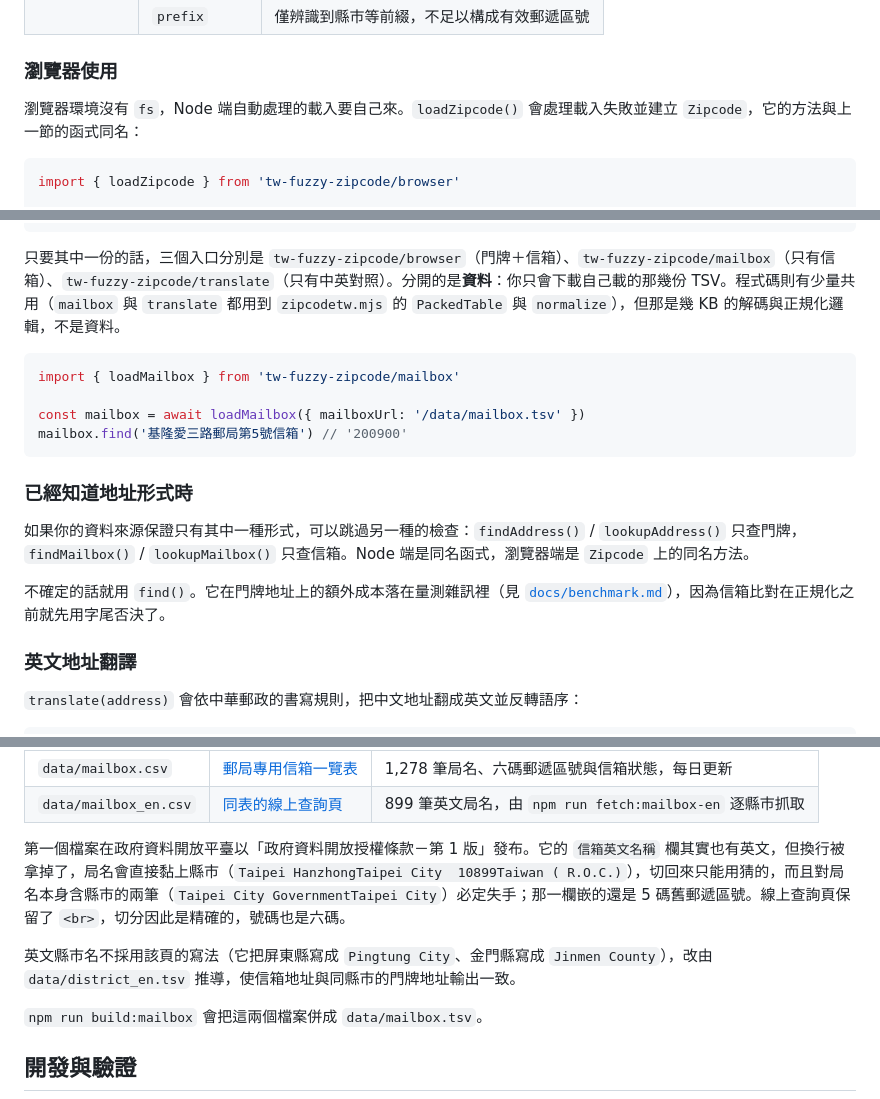
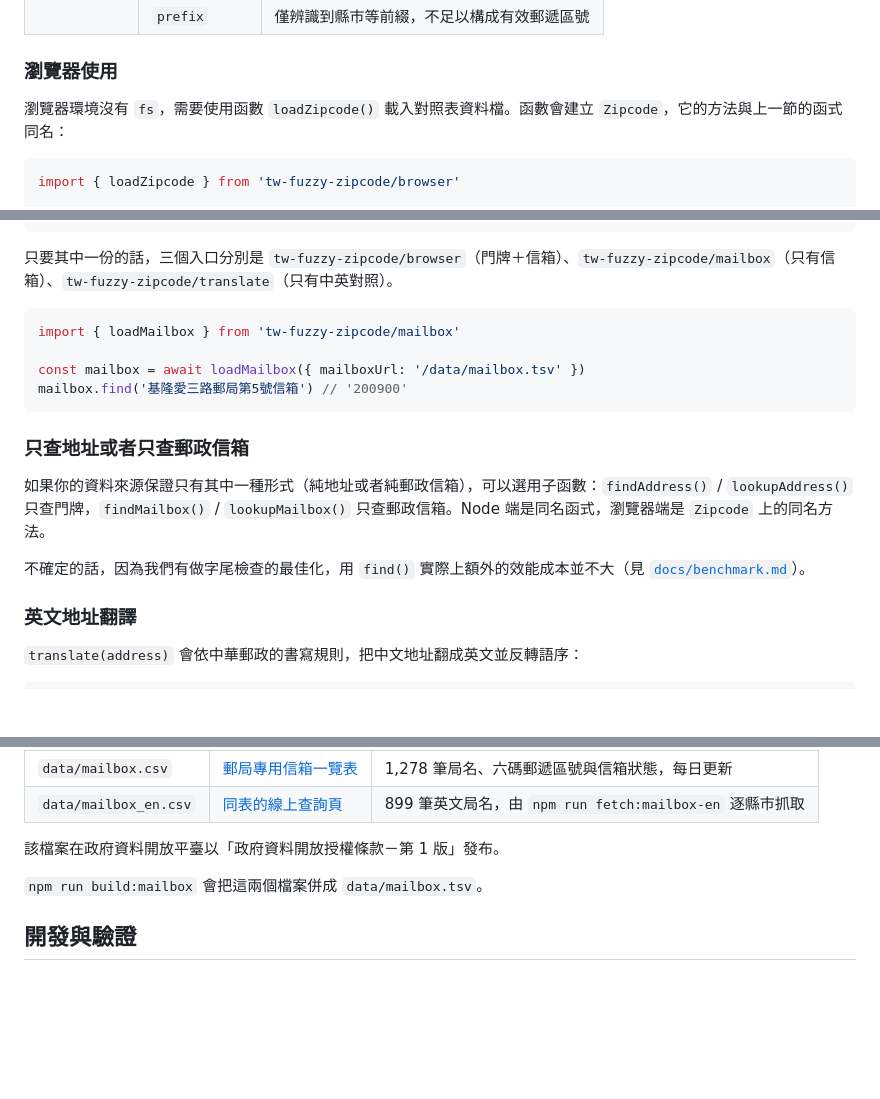
Before and after one commit to chiakich/tw-fuzzy-zipcode, a Markdown page: README.md, 3 parts joined by grey strips. Rendered like a GitHub page; blank space fills up the shorter version.

Commit message:
docs: update readme

````diff
--- a/README.md
+++ b/README.md
@@ -63,7 +63,7 @@ lookup('臺北市')
 
 ### 瀏覽器使用
 
-瀏覽器環境沒有 `fs`，Node 端自動處理的載入要自己來。`loadZipcode()` 會處理載入失敗並建立 `Zipcode`，它的方法與上一節的函式同名：
+瀏覽器環境沒有 `fs`，需要使用函數 `loadZipcode()` 載入對照表資料檔。函數會建立 `Zipcode`，它的方法與上一節的函式同名：
 
 ```js
 import { loadZipcode } from 'tw-fuzzy-zipcode/browser'
@@ -125,7 +125,7 @@ const translator = await loadTranslator({
 })
 ```
 
-只要其中一份的話，三個入口分別是 `tw-fuzzy-zipcode/browser`（門牌＋信箱）、`tw-fuzzy-zipcode/mailbox`（只有信箱）、`tw-fuzzy-zipcode/translate`（只有中英對照）。分開的是**資料**：你只會下載自己載的那幾份 TSV。程式碼則有少量共用（`mailbox` 與 `translate` 都用到 `zipcodetw.mjs` 的 `PackedTable` 與 `normalize`），但那是幾 KB 的解碼與正規化邏輯，不是資料。
+只要其中一份的話，三個入口分別是 `tw-fuzzy-zipcode/browser`（門牌＋信箱）、`tw-fuzzy-zipcode/mailbox`（只有信箱）、`tw-fuzzy-zipcode/translate`（只有中英對照）。
 
 ```js
 import { loadMailbox } from 'tw-fuzzy-zipcode/mailbox'
@@ -134,11 +134,11 @@ const mailbox = await loadMailbox({ mailboxUrl: '/data/mailbox.tsv' })
 mailbox.find('基隆愛三路郵局第5號信箱') // '200900'
 ```
 
-### 已經知道地址形式時
+### 只查地址或者只查郵政信箱
 
-如果你的資料來源保證只有其中一種形式，可以跳過另一種的檢查：`findAddress()` / `lookupAddress()` 只查門牌，`findMailbox()` / `lookupMailbox()` 只查信箱。Node 端是同名函式，瀏覽器端是 `Zipcode` 上的同名方法。
+如果你的資料來源保證只有其中一種形式（純地址或者純郵政信箱），可以選用子函數：`findAddress()` / `lookupAddress()` 只查門牌，`findMailbox()` / `lookupMailbox()` 只查郵政信箱。Node 端是同名函式，瀏覽器端是 `Zipcode` 上的同名方法。
 
-不確定的話就用 `find()`。它在門牌地址上的額外成本落在量測雜訊裡（見 [`docs/benchmark.md`](docs/benchmark.md)），因為信箱比對在正規化之前就先用字尾否決了。
+不確定的話，因為我們有做字尾檢查的最佳化，用 `find()` 實際上額外的效能成本並不大（見 [`docs/benchmark.md`](docs/benchmark.md)）。
 
 ### 英文地址翻譯
 
@@ -282,9 +282,7 @@ translate('政大郵局第12號信箱').english
 | `data/mailbox.csv`    | [郵局專用信箱一覽表](https://data.gov.tw/dataset/27770)                                  | 1,278 筆局名、六碼郵遞區號與信箱狀態，每日更新           |
 | `data/mailbox_en.csv` | [同表的線上查詢頁](https://www.post.gov.tw/post/internet/SearchZone/index.jsp?ID=130111) | 899 筆英文局名，由 `npm run fetch:mailbox-en` 逐縣市抓取 |
 
-第一個檔案在政府資料開放平臺以「政府資料開放授權條款－第 1 版」發布。它的 `信箱英文名稱` 欄其實也有英文，但換行被拿掉了，局名會直接黏上縣市（`Taipei HanzhongTaipei City  10899Taiwan ( R.O.C.)`），切回來只能用猜的，而且對局名本身含縣市的兩筆（`Taipei City GovernmentTaipei City`）必定失手；那一欄嵌的還是 5 碼舊郵遞區號。線上查詢頁保留了 `<br>`，切分因此是精確的，號碼也是六碼。
-
-英文縣市名不採用該頁的寫法（它把屏東縣寫成 `Pingtung City`、金門縣寫成 `Jinmen County`），改由 `data/district_en.tsv` 推導，使信箱地址與同縣市的門牌地址輸出一致。
+該檔案在政府資料開放平臺以「政府資料開放授權條款－第 1 版」發布。
 
 `npm run build:mailbox` 會把這兩個檔案併成 `data/mailbox.tsv`。
 
````
Also changed, not shown: other parts of README.md (+2 -2 lines).
